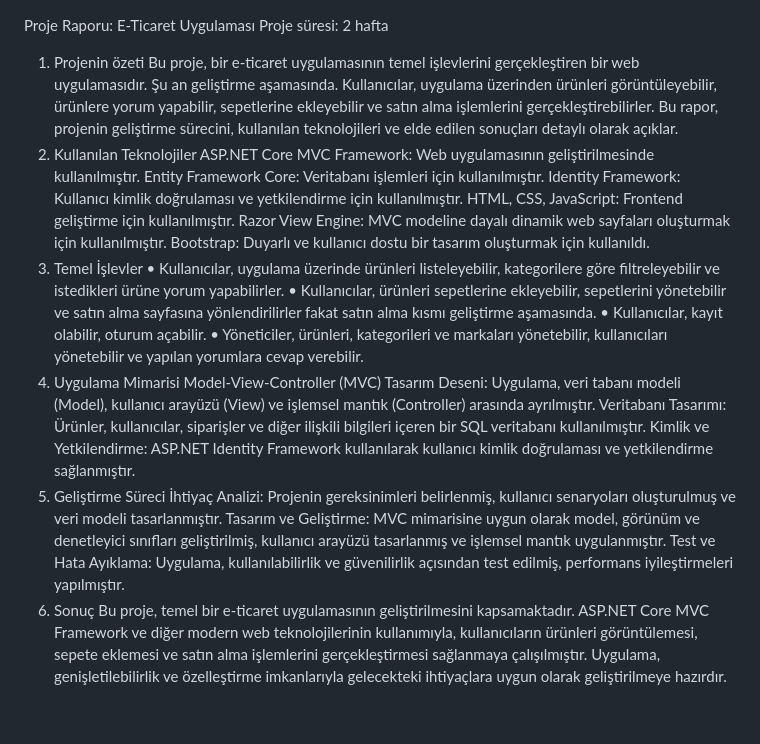
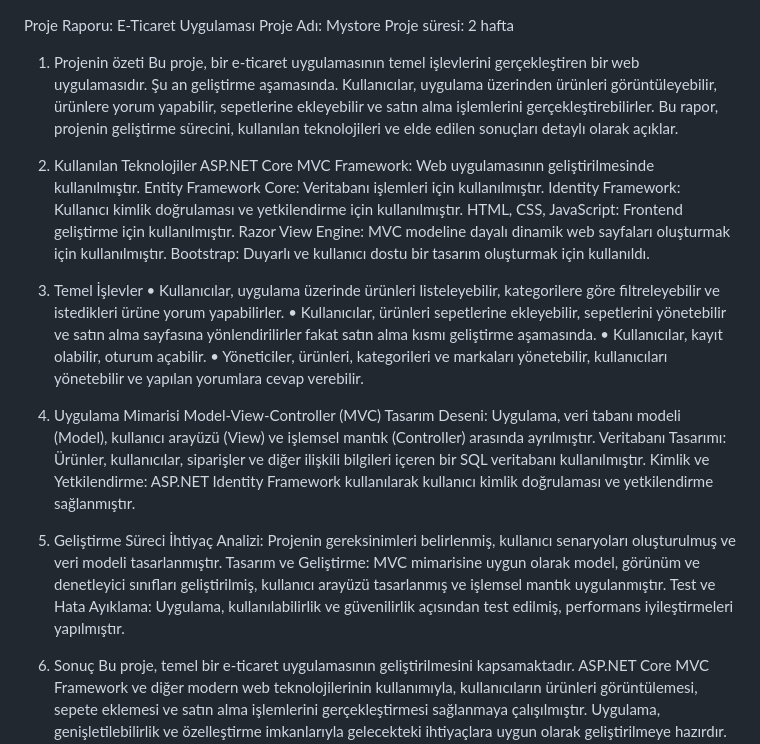
Before and after one commit to beyzayuksel01/E-Commerce-Site, a Markdown page: README.md, the part around the change. Rendered like a GitHub page; blank space fills up the shorter version.

```diff
--- a/README.md
+++ b/README.md
@@ -1,10 +1,13 @@
 Proje Raporu: E-Ticaret Uygulaması
+Proje Adı: Mystore
 Proje süresi: 2 hafta
+
 1. Projenin özeti
 Bu proje, bir e-ticaret uygulamasının temel işlevlerini gerçekleştiren bir web uygulamasıdır. Şu an
 geliştirme aşamasında. Kullanıcılar, uygulama üzerinden ürünleri görüntüleyebilir, ürünlere yorum
 yapabilir, sepetlerine ekleyebilir ve satın alma işlemlerini gerçekleştirebilirler. Bu rapor, projenin
 geliştirme sürecini, kullanılan teknolojileri ve elde edilen sonuçları detaylı olarak açıklar.
+
 2. Kullanılan Teknolojiler
 ASP.NET Core MVC Framework: Web uygulamasının geliştirilmesinde kullanılmıştır.
 Entity Framework Core: Veritabanı işlemleri için kullanılmıştır.
@@ -12,6 +15,7 @@ Identity Framework: Kullanıcı kimlik doğrulaması ve yetkilendirme için kull
 HTML, CSS, JavaScript: Frontend geliştirme için kullanılmıştır.
 Razor View Engine: MVC modeline dayalı dinamik web sayfaları oluşturmak için kullanılmıştır.
 Bootstrap: Duyarlı ve kullanıcı dostu bir tasarım oluşturmak için kullanıldı.
+
 3. Temel İşlevler
 • Kullanıcılar, uygulama üzerinde ürünleri listeleyebilir, kategorilere göre filtreleyebilir ve
 istedikleri ürüne yorum yapabilirler.
@@ -20,6 +24,7 @@ yönlendirilirler fakat satın alma kısmı geliştirme aşamasında.
 • Kullanıcılar, kayıt olabilir, oturum açabilir.
 • Yöneticiler, ürünleri, kategorileri ve markaları yönetebilir, kullanıcıları yönetebilir ve yapılan
 yorumlara cevap verebilir.
+
 4. Uygulama Mimarisi
 Model-View-Controller (MVC) Tasarım Deseni: Uygulama, veri tabanı modeli (Model), kullanıcı
 arayüzü (View) ve işlemsel mantık (Controller) arasında ayrılmıştır.
@@ -27,6 +32,7 @@ Veritabanı Tasarımı: Ürünler, kullanıcılar, siparişler ve diğer ilişki
 kullanılmıştır.
 Kimlik ve Yetkilendirme: ASP.NET Identity Framework kullanılarak kullanıcı kimlik doğrulaması ve
 yetkilendirme sağlanmıştır.
+
 5. Geliştirme Süreci
 İhtiyaç Analizi: Projenin gereksinimleri belirlenmiş, kullanıcı senaryoları oluşturulmuş ve veri modeli
 tasarlanmıştır.
@@ -34,6 +40,7 @@ Tasarım ve Geliştirme: MVC mimarisine uygun olarak model, görünüm ve denetl
 geliştirilmiş, kullanıcı arayüzü tasarlanmış ve işlemsel mantık uygulanmıştır.
 Test ve Hata Ayıklama: Uygulama, kullanılabilirlik ve güvenilirlik açısından test edilmiş, performans
 iyileştirmeleri yapılmıştır.
+
 6. Sonuç
 Bu proje, temel bir e-ticaret uygulamasının geliştirilmesini kapsamaktadır. ASP.NET Core MVC
 Framework ve diğer modern web teknolojilerinin kullanımıyla, kullanıcıların ürünleri görüntülemesi,
```
